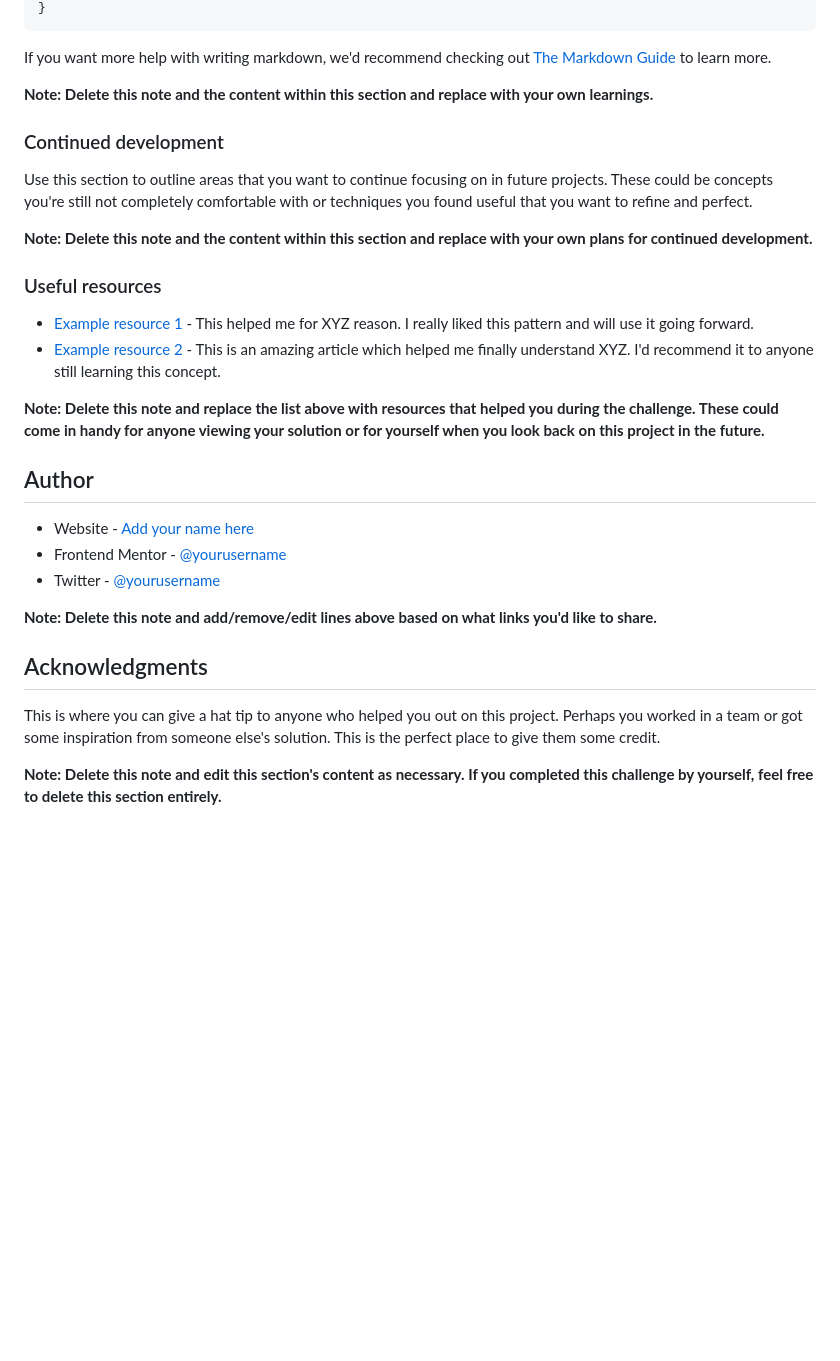
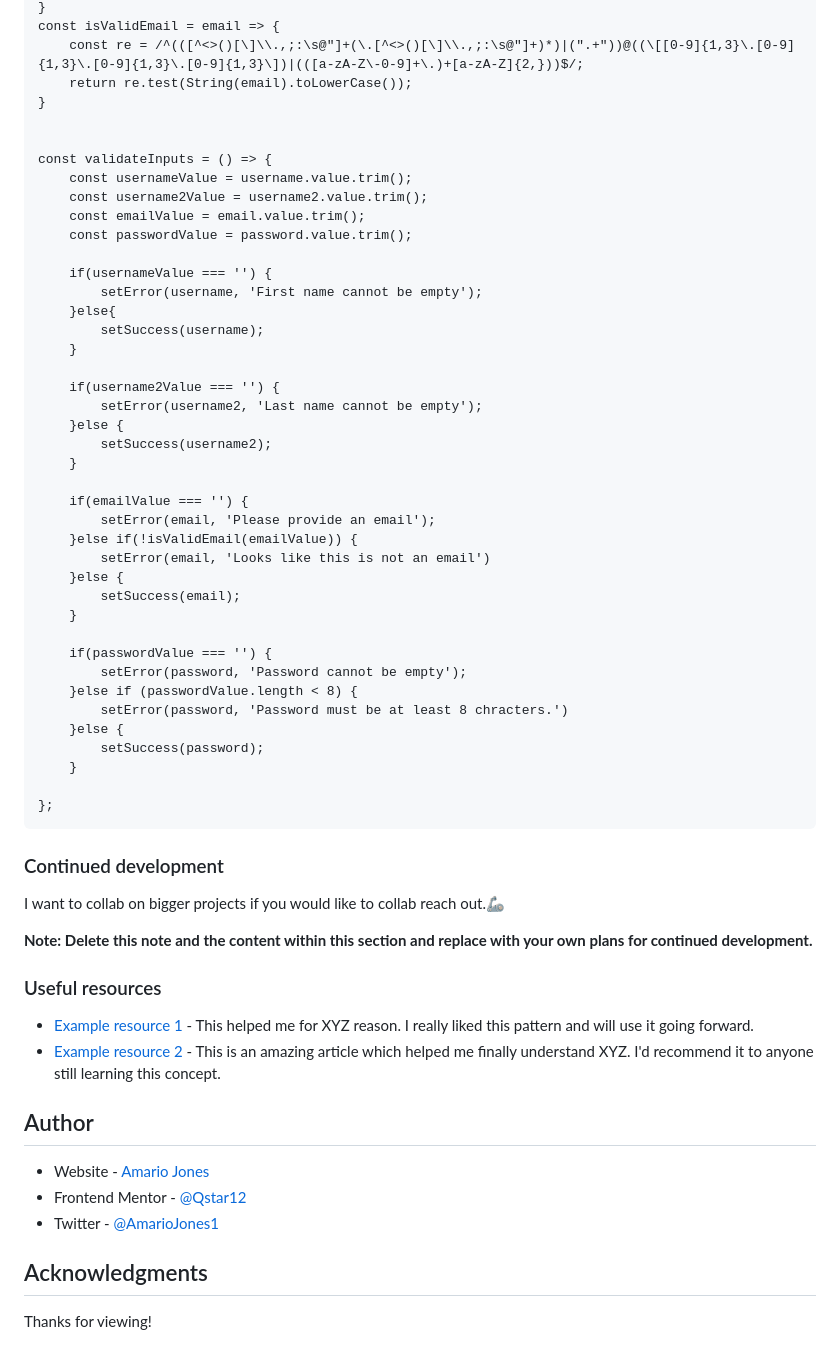
Before and after one commit to Qstar12/intro-component-with-signup-form, a Markdown page: README-template.md, the part around the change printed below. Rendered like a GitHub page; blank space fills up the shorter version.

````diff
--- a/README-template.md
+++ b/README-template.md
@@ -82,13 +79,51 @@ const proudOfThisFunc = () => {
 }
+const isValidEmail = email => {
+    const re = /^(([^<>()[\]\\.,;:\s@"]+(\.[^<>()[\]\\.,;:\s@"]+)*)|(".+"))@((\[[0-9]{1,3}\.[0-9]{1,3}\.[0-9]{1,3}\.[0-9]{1,3}\])|(([a-zA-Z\-0-9]+\.)+[a-zA-Z]{2,}))$/;
+    return re.test(String(email).toLowerCase());
+}
+
+
+const validateInputs = () => {
+    const usernameValue = username.value.trim();
+    const username2Value = username2.value.trim();
+    const emailValue = email.value.trim();
+    const passwordValue = password.value.trim();
+
+    if(usernameValue === '') {
+        setError(username, 'First name cannot be empty');
+    }else{
+        setSuccess(username);
+    }
+
+    if(username2Value === '') {
+        setError(username2, 'Last name cannot be empty');
+    }else {
+        setSuccess(username2);
+    }
+
+    if(emailValue === '') {
+        setError(email, 'Please provide an email');
+    }else if(!isValidEmail(emailValue)) {
+        setError(email, 'Looks like this is not an email')
+    }else {
+        setSuccess(email);
+    }
+
+    if(passwordValue === '') {
+        setError(password, 'Password cannot be empty');
+    }else if (passwordValue.length < 8) {
+        setError(password, 'Password must be at least 8 chracters.')
+    }else {
+        setSuccess(password);
+    }
+
+};
 ```
 
-If you want more help with writing markdown, we'd recommend checking out [The Markdown Guide](https://www.markdownguide.org/) to learn more.
-
-**Note: Delete this note and the content within this section and replace with your own learnings.**
 
 ### Continued development
 
-Use this section to outline areas that you want to continue focusing on in future projects. These could be concepts you're still not completely comfortable with or techniques you found useful that you want to refine and perfect.
+I want to collab on bigger projects if you would like to collab reach out.🦾
 
 **Note: Delete this note and the content within this section and replace with your own plans for continued development.**
 
@@ -97,18 +132,15 @@ Use this section to outline areas that you want to continue focusing on in futur
 - [Example resource 1](https://www.example.com) - This helped me for XYZ reason. I really liked this pattern and will use it going forward.
 - [Example resource 2](https://www.example.com) - This is an amazing article which helped me finally understand XYZ. I'd recommend it to anyone still learning this concept.
 
-**Note: Delete this note and replace the list above with resources that helped you during the challenge. These could come in handy for anyone viewing your solution or for yourself when you look back on this project in the future.**
 
 ## Author
 
-- Website - [Add your name here](https://www.your-site.com)
-- Frontend Mentor - [@yourusername](https://www.frontendmentor.io/profile/yourusername)
-- Twitter - [@yourusername](https://www.twitter.com/yourusername)
+- Website - [Amario Jones](https://introqstar.netlify.app/?username=&username2=&email=&password=)
+- Frontend Mentor - [@Qstar12](https://www.frontendmentor.io/profile/Qstar12)
+- Twitter - [@AmarioJones1](https://twitter.com/AmarioJones1)
 
-**Note: Delete this note and add/remove/edit lines above based on what links you'd like to share.**
+
 
 ## Acknowledgments
 
-This is where you can give a hat tip to anyone who helped you out on this project. Perhaps you worked in a team or got some inspiration from someone else's solution. This is the perfect place to give them some credit.
-
-**Note: Delete this note and edit this section's content as necessary. If you completed this challenge by yourself, feel free to delete this section entirely.**
+Thanks for viewing!
````
Also changed, not shown: other parts of README-template.md (+22 -25 lines), images/inrto-component.png (added), 1 other file.
